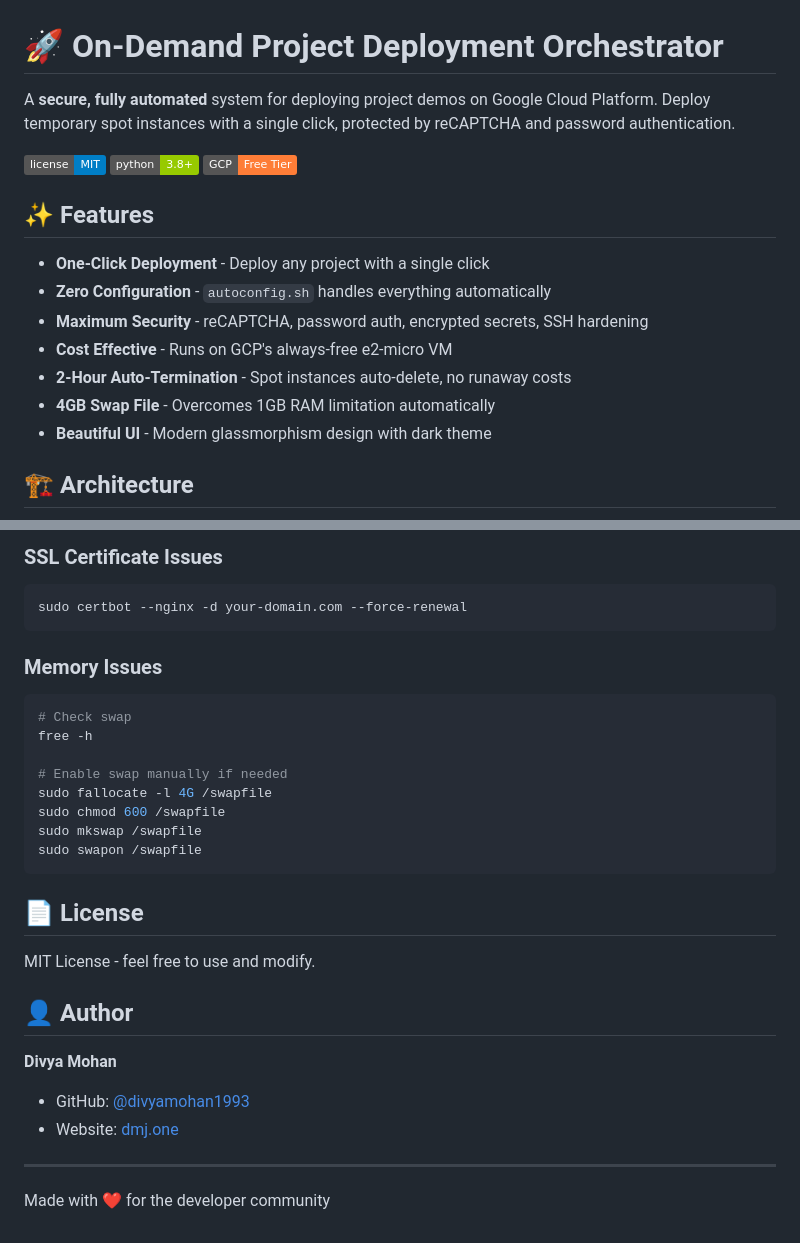
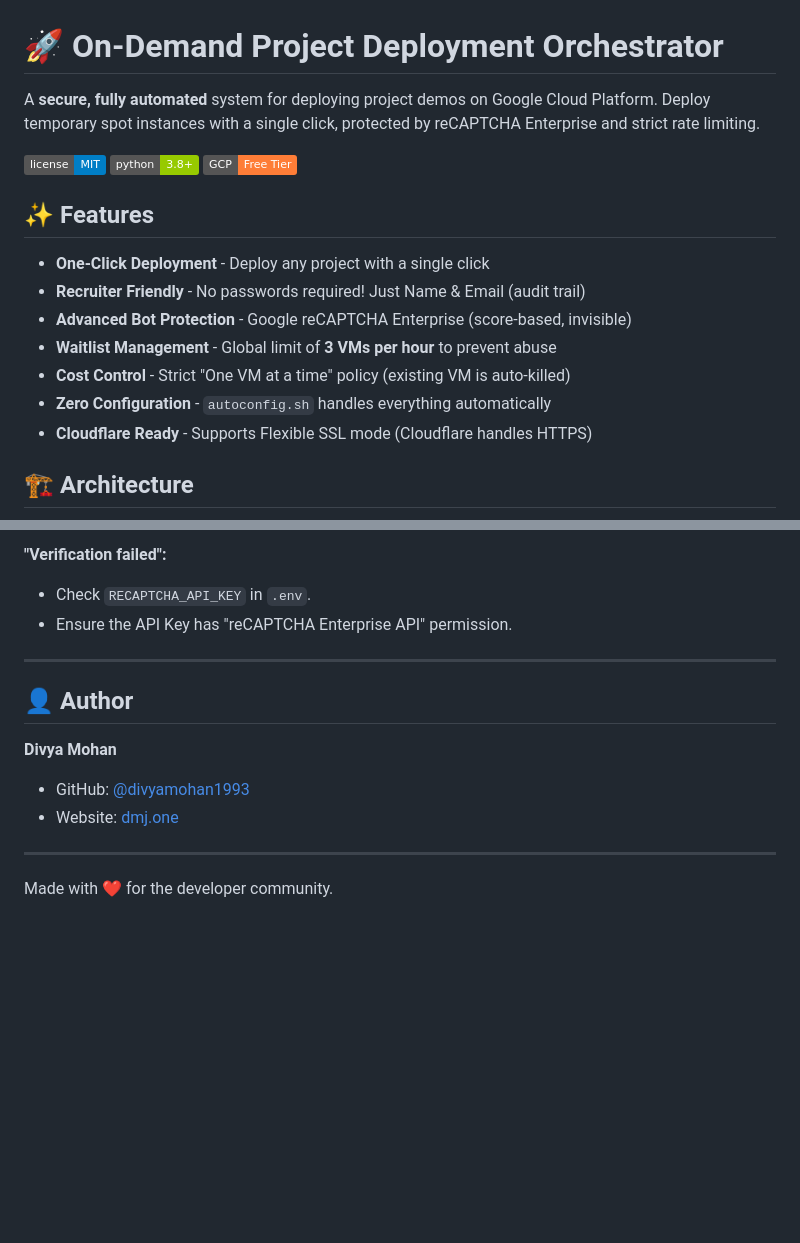
Before and after one commit to divyamohan1993/on-demand-project-deployment, a Markdown page: README.md, 2 parts joined by grey strips. Drawn GitHub-style; badges without logos; blank space fills up the shorter version.

````diff
--- a/README.md
+++ b/README.md
@@ -1,6 +1,6 @@
 # 🚀 On-Demand Project Deployment Orchestrator
 
-A **secure, fully automated** system for deploying project demos on Google Cloud Platform. Deploy temporary spot instances with a single click, protected by reCAPTCHA and password authentication.
+A **secure, fully automated** system for deploying project demos on Google Cloud Platform. Deploy temporary spot instances with a single click, protected by reCAPTCHA Enterprise and strict rate limiting.
 
 ![License](https://img.shields.io/badge/license-MIT-blue.svg)
 ![Python](https://img.shields.io/badge/python-3.8+-green.svg)
@@ -9,12 +9,12 @@ A **secure, fully automated** system for deploying project demos on Google Cloud
 ## ✨ Features
 
 - **One-Click Deployment** - Deploy any project with a single click
+- **Recruiter Friendly** - No passwords required! Just Name & Email (audit trail)
+- **Advanced Bot Protection** - Google reCAPTCHA Enterprise (score-based, invisible)
+- **Waitlist Management** - Global limit of **3 VMs per hour** to prevent abuse
+- **Cost Control** - Strict "One VM at a time" policy (existing VM is auto-killed)
 - **Zero Configuration** - `autoconfig.sh` handles everything automatically
-- **Maximum Security** - reCAPTCHA, password auth, encrypted secrets, SSH hardening
-- **Cost Effective** - Runs on GCP's always-free e2-micro VM
-- **2-Hour Auto-Termination** - Spot instances auto-delete, no runaway costs
-- **4GB Swap File** - Overcomes 1GB RAM limitation automatically
-- **Beautiful UI** - Modern glassmorphism design with dark theme
+- **Cloudflare Ready** - Supports Flexible SSL mode (Cloudflare handles HTTPS)
 
 ## 🏗️ Architecture
 
@@ -196,24 +180,9 @@ sudo journalctl -u project-orchestrator -n 50
 
-### SSL Certificate Issues
-```bash
-sudo certbot --nginx -d your-domain.com --force-renewal
-```
+**"Verification failed":**
+- Check `RECAPTCHA_API_KEY` in `.env`.
+- Ensure the API Key has "reCAPTCHA Enterprise API" permission.
 
-### Memory Issues
-```bash
-# Check swap
-free -h
-
-# Enable swap manually if needed
-sudo fallocate -l 4G /swapfile
-sudo chmod 600 /swapfile
-sudo mkswap /swapfile
-sudo swapon /swapfile
-```
-
-## 📄 License
-
-MIT License - feel free to use and modify.
+---
 
 ## 👤 Author
 
@@ -222,5 +191,4 @@ MIT License - feel free to use and modify.
 - Website: [dmj.one](https://dmj.one)
 
 ---
-
-Made with ❤️ for the developer community
+Made with ❤️ for the developer community.
````
Also changed, not shown: other parts of README.md (+113 -129 lines).
